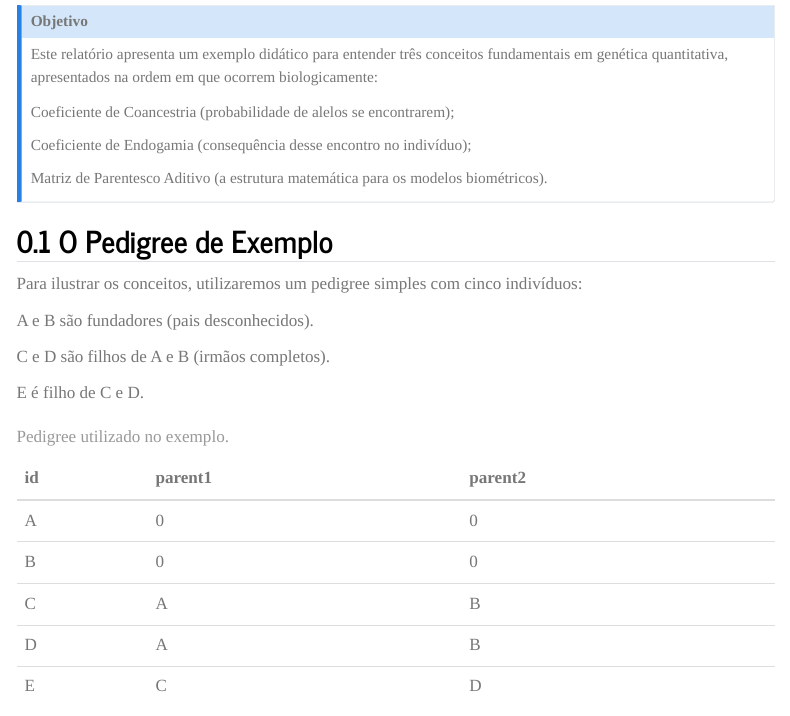
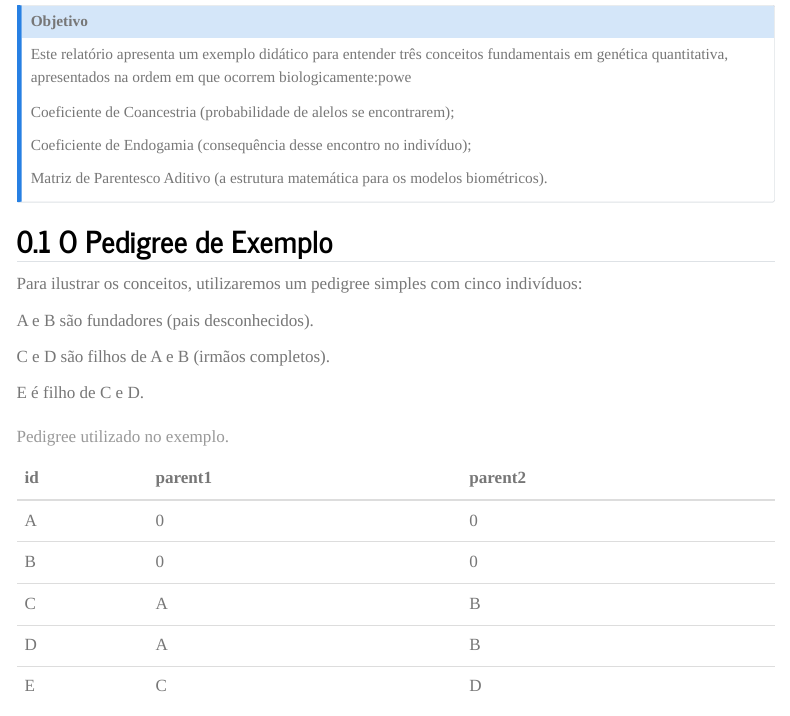
Before and after one commit to jpgteixeira/quantitaiveII, a Quarto document (Relatorio/Analysis2.qmd): the page in a window 1100 px wide, from 310 px down. Rendered offline with R 4.5, knitr and Pandoc in place of Quarto, with nearby package versions; some code elsewhere in the file could not run offline; menus at the side of the page are left out.

Commit message:
Relatório Analysis2 atualizado

```diff
--- a/Relatorio/Analysis2.qmd
+++ b/Relatorio/Analysis2.qmd
@@ -87,7 +88,7 @@ library(kableExtra)
 
 ::: {.callout-note}
 ## Objetivo
-Este relatório apresenta um exemplo didático para entender três conceitos fundamentais em genética quantitativa, apresentados na ordem em que ocorrem biologicamente:
+Este relatório apresenta um exemplo didático para entender três conceitos fundamentais em genética quantitativa, apresentados na ordem em que ocorrem biologicamente:powe
 
 Coeficiente de Coancestria (probabilidade de alelos se encontrarem);
 
```
Also changed, not shown: Relatorio/Analysis2.html, Relatorio/Analysis2.qmd (1 more changed lines).
